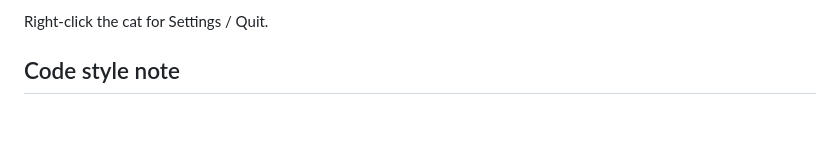
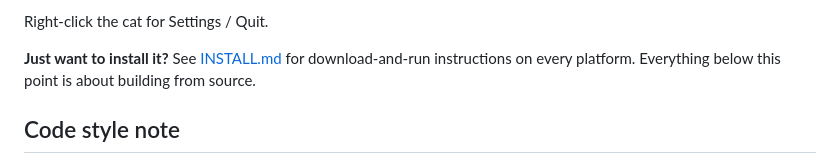
Before and after one commit to gavvahar/Desktop-Cat, a Markdown page: README.md, the part around one of its changes. Rendered like a GitHub page; blank space fills up the shorter version.

```diff
--- a/README.md
+++ b/README.md
@@ -23,6 +23,10 @@ Original sprite art is the one thing left undone -- the app stays
 asset-free procedural (QPainter) until someone draws or commissions it.
 
 Right-click the cat for Settings / Quit.
+
+**Just want to install it?** See [INSTALL.md](INSTALL.md) for
+download-and-run instructions on every platform. Everything below this
+point is about building from source.
 
 ## Code style note
 
```
Also changed, not shown: other parts of README.md (+22 -32 lines).
